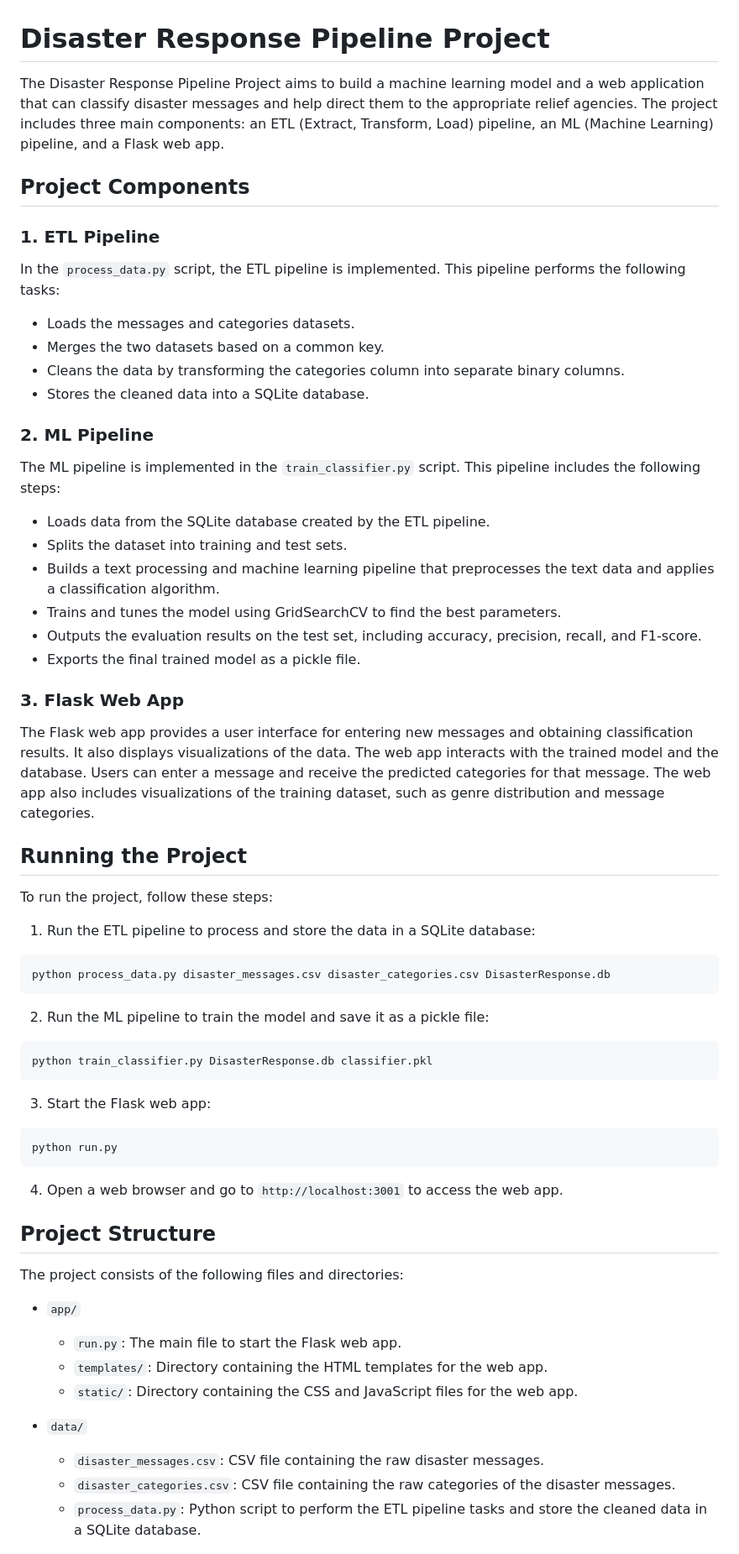
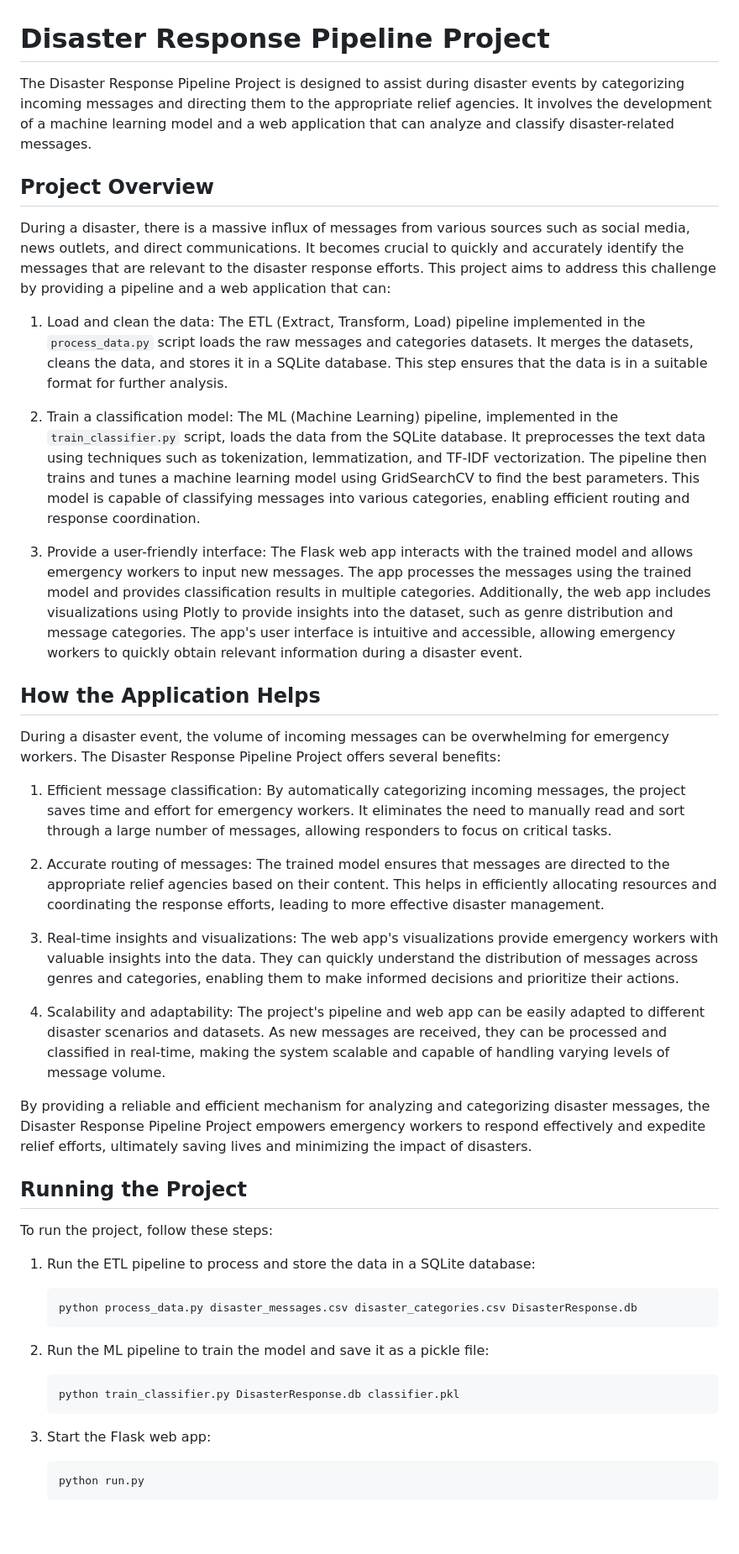
Before and after one commit to nawafAldawood21/Disaster-respnose-pipeline, a Markdown page: README.md, the part around one of its changes. Shown at 84% size. Rendered like a GitHub page; blank space fills up the shorter version.

````diff
--- a/README.md
+++ b/README.md
@@ -1,60 +1,47 @@
 # Disaster Response Pipeline Project
 
-The Disaster Response Pipeline Project aims to build a machine learning model and a web application that can classify disaster messages and help direct them to the appropriate relief agencies. The project includes three main components: an ETL (Extract, Transform, Load) pipeline, an ML (Machine Learning) pipeline, and a Flask web app.
+The Disaster Response Pipeline Project is designed to assist during disaster events by categorizing incoming messages and directing them to the appropriate relief agencies. It involves the development of a machine learning model and a web application that can analyze and classify disaster-related messages.
 
-## Project Components
+## Project Overview
 
-### 1. ETL Pipeline
-In the `process_data.py` script, the ETL pipeline is implemented. This pipeline performs the following tasks:
-- Loads the messages and categories datasets.
-- Merges the two datasets based on a common key.
-- Cleans the data by transforming the categories column into separate binary columns.
-- Stores the cleaned data into a SQLite database.
+During a disaster, there is a massive influx of messages from various sources such as social media, news outlets, and direct communications. It becomes crucial to quickly and accurately identify the messages that are relevant to the disaster response efforts. This project aims to address this challenge by providing a pipeline and a web application that can:
 
-### 2. ML Pipeline
-The ML pipeline is implemented in the `train_classifier.py` script. This pipeline includes the following steps:
-- Loads data from the SQLite database created by the ETL pipeline.
-- Splits the dataset into training and test sets.
-- Builds a text processing and machine learning pipeline that preprocesses the text data and applies a classification algorithm.
-- Trains and tunes the model using GridSearchCV to find the best parameters.
-- Outputs the evaluation results on the test set, including accuracy, precision, recall, and F1-score.
-- Exports the final trained model as a pickle file.
+1. Load and clean the data: The ETL (Extract, Transform, Load) pipeline implemented in the `process_data.py` script loads the raw messages and categories datasets. It merges the datasets, cleans the data, and stores it in a SQLite database. This step ensures that the data is in a suitable format for further analysis.
 
-### 3. Flask Web App
-The Flask web app provides a user interface for entering new messages and obtaining classification results. It also displays visualizations of the data. The web app interacts with the trained model and the database. Users can enter a message and receive the predicted categories for that message. The web app also includes visualizations of the training dataset, such as genre distribution and message categories.
+2. Train a classification model: The ML (Machine Learning) pipeline, implemented in the `train_classifier.py` script, loads the data from the SQLite database. It preprocesses the text data using techniques such as tokenization, lemmatization, and TF-IDF vectorization. The pipeline then trains and tunes a machine learning model using GridSearchCV to find the best parameters. This model is capable of classifying messages into various categories, enabling efficient routing and response coordination.
+
+3. Provide a user-friendly interface: The Flask web app interacts with the trained model and allows emergency workers to input new messages. The app processes the messages using the trained model and provides classification results in multiple categories. Additionally, the web app includes visualizations using Plotly to provide insights into the dataset, such as genre distribution and message categories. The app's user interface is intuitive and accessible, allowing emergency workers to quickly obtain relevant information during a disaster event.
+
+## How the Application Helps
+
+During a disaster event, the volume of incoming messages can be overwhelming for emergency workers. The Disaster Response Pipeline Project offers several benefits:
+
+1. Efficient message classification: By automatically categorizing incoming messages, the project saves time and effort for emergency workers. It eliminates the need to manually read and sort through a large number of messages, allowing responders to focus on critical tasks.
+
+2. Accurate routing of messages: The trained model ensures that messages are directed to the appropriate relief agencies based on their content. This helps in efficiently allocating resources and coordinating the response efforts, leading to more effective disaster management.
+
+3. Real-time insights and visualizations: The web app's visualizations provide emergency workers with valuable insights into the data. They can quickly understand the distribution of messages across genres and categories, enabling them to make informed decisions and prioritize their actions.
+
+4. Scalability and adaptability: The project's pipeline and web app can be easily adapted to different disaster scenarios and datasets. As new messages are received, they can be processed and classified in real-time, making the system scalable and capable of handling varying levels of message volume.
+
+By providing a reliable and efficient mechanism for analyzing and categorizing disaster messages, the Disaster Response Pipeline Project empowers emergency workers to respond effectively and expedite relief efforts, ultimately saving lives and minimizing the impact of disasters.
 
 ## Running the Project
 
 To run the project, follow these steps:
 
 1. Run the ETL pipeline to process and store the data in a SQLite database:
-```
-python process_data.py disaster_messages.csv disaster_categories.csv DisasterResponse.db
-```
+   ```
+   python process_data.py disaster_messages.csv disaster_categories.csv DisasterResponse.db
+   ```
 
 2. Run the ML pipeline to train the model and save it as a pickle file:
-```
-python train_classifier.py DisasterResponse.db classifier.pkl
-```
+   ```
+   python train_classifier.py DisasterResponse.db classifier.pkl
+   ```
 
 3. Start the Flask web app:
-```
-python run.py
-```
+   ```
+   python run.py
+   ```
 
-4. Open a web browser and go to `http://localhost:3001` to access the web app.
-
-## Project Structure
-
-The project consists of the following files and directories:
-
-- `app/`
-  - `run.py`: The main file to start the Flask web app.
-  - `templates/`: Directory containing the HTML templates for the web app.
-  - `static/`: Directory containing the CSS and JavaScript files for the web app.
-
-- `data/`
-  - `disaster_messages.csv`: CSV file containing the raw disaster messages.
-  - `disaster_categories.csv`: CSV file containing the raw categories of the disaster messages.
-  - `process_data.py`: Python script to perform the ETL pipeline tasks and store the cleaned data in a SQLite database.
-
````
Also changed, not shown: other parts of README.md (+1 -19 lines).
